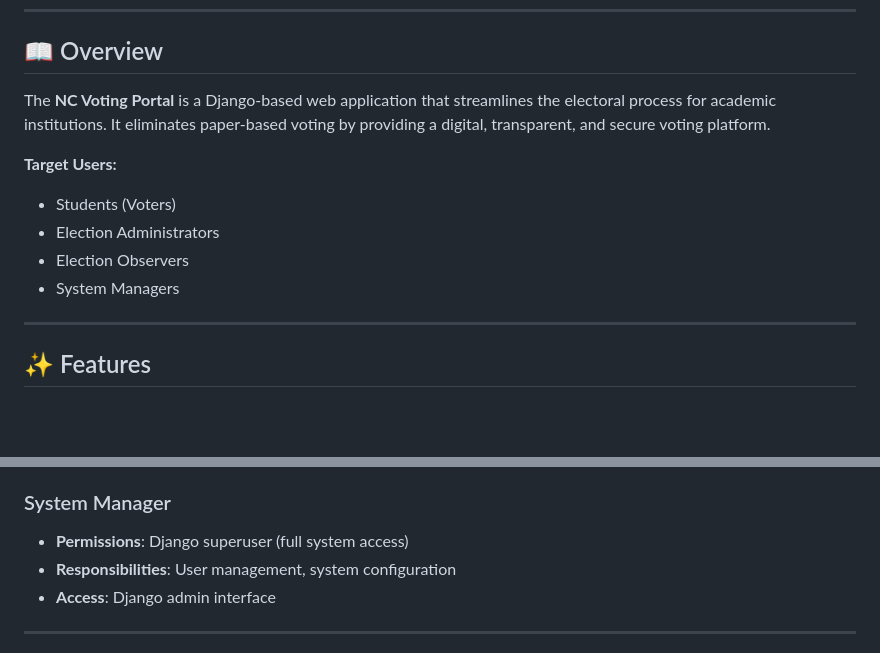
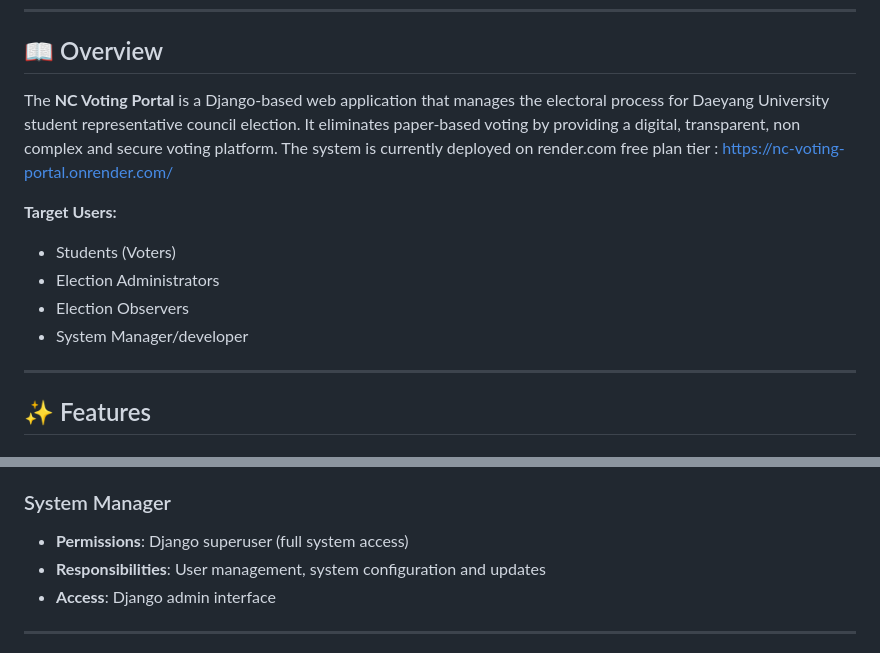
Before and after one commit to glucosy2003/nc_voting_portal, a Markdown page: README.md, 2 parts joined by grey strips. Rendered like a GitHub page; blank space fills up the shorter version.

```diff
--- a/README.md
+++ b/README.md
@@ -21,13 +21,15 @@ A secure, non complex web-based voting system designed for educational instituti
 
 ## 📖 Overview
 
-The **NC Voting Portal** is a Django-based web application that streamlines the electoral process for academic institutions. It eliminates paper-based voting by providing a digital, transparent, and secure voting platform.
+The **NC Voting Portal** is a Django-based web application that manages the electoral process for Daeyang University student representative council election. It eliminates paper-based voting by providing a digital, transparent, non complex and secure voting platform.
+The system is currently deployed on render.com free plan tier : https://nc-voting-portal.onrender.com/
+
 
 **Target Users:**
 - Students (Voters)
 - Election Administrators
 - Election Observers
-- System Managers
+- System Manager/developer
 
 ---
 
@@ -300,7 +302,7 @@ nc_voting_portal/
 
 ### System Manager
 - **Permissions**: Django superuser (full system access)
-- **Responsibilities**: User management, system configuration
+- **Responsibilities**: User management, system configuration and updates
 - **Access**: Django admin interface
 
 ---
```
